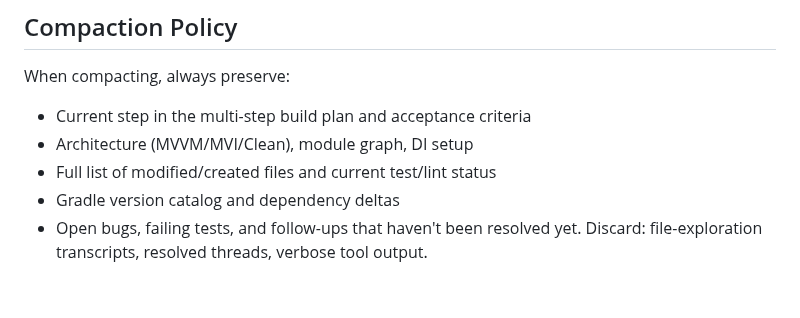
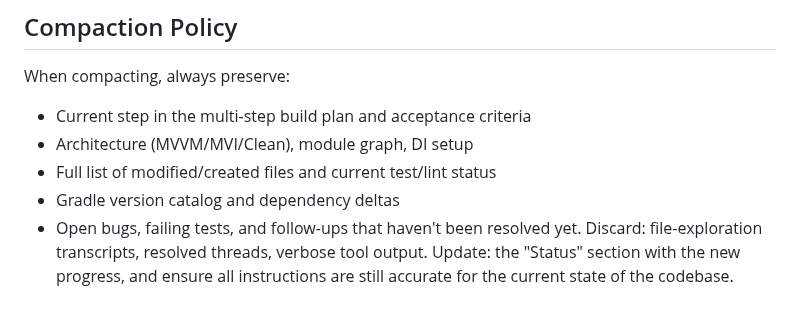
Before and after one commit to SPS-L/joulie, a Markdown page: CLAUDE.md, the part around the change. GitHub-like rendering.

```diff
--- a/CLAUDE.md
+++ b/CLAUDE.md
@@ -151,3 +151,4 @@ When compacting, always preserve:
 - Gradle version catalog and dependency deltas
 - Open bugs, failing tests, and follow-ups that haven't been resolved yet.
 Discard: file-exploration transcripts, resolved threads, verbose tool output.
+Update: the "Status" section with the new progress, and ensure all instructions are still accurate for the current state of the codebase.
```
